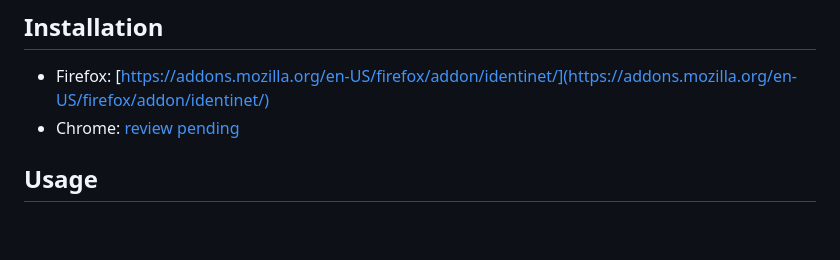
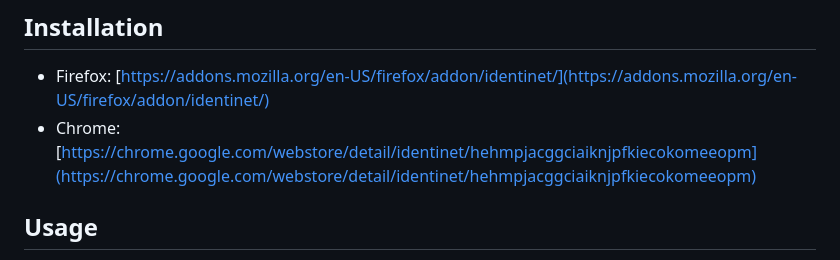
Before and after one commit to identinet/identinet-plugin, a Markdown page: README.md, the part around the change. GitHub-like rendering; blank space fills up the shorter version.

Commit message:
docs: add plugin link to chrome web store

```diff
--- a/README.md
+++ b/README.md
@@ -21,7 +21,8 @@ websites. The extension is a [did:hack project](https://didhack.xyz/).
 
 - Firefox:
   [https://addons.mozilla.org/en-US/firefox/addon/identinet/](https://addons.mozilla.org/en-US/firefox/addon/identinet/)
-- Chrome: [review pending]()
+- Chrome:
+  [https://chrome.google.com/webstore/detail/identinet/hehmpjacggciaiknjpfkiecokomeeopm](https://chrome.google.com/webstore/detail/identinet/hehmpjacggciaiknjpfkiecokomeeopm)
 
 ## Usage
 
```
